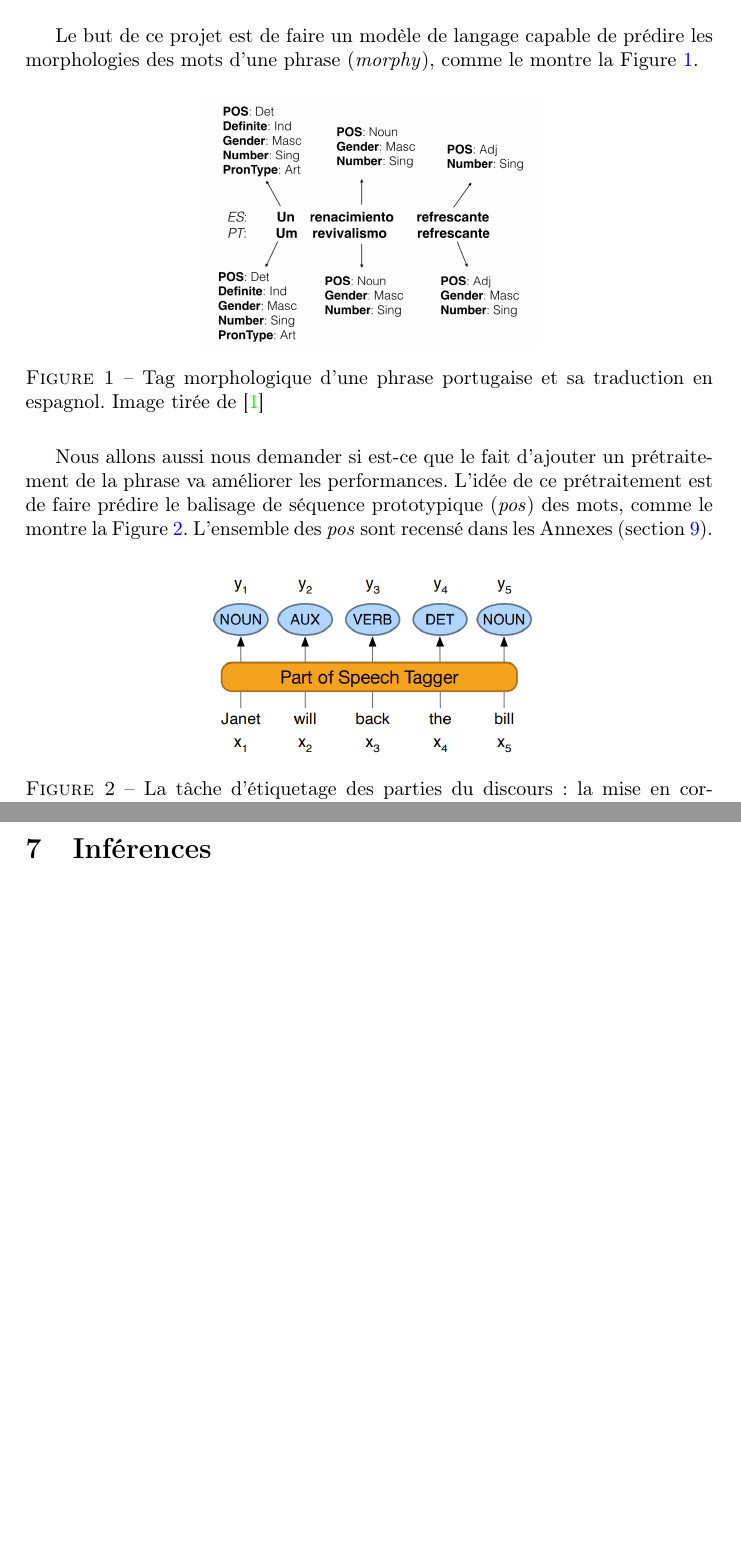
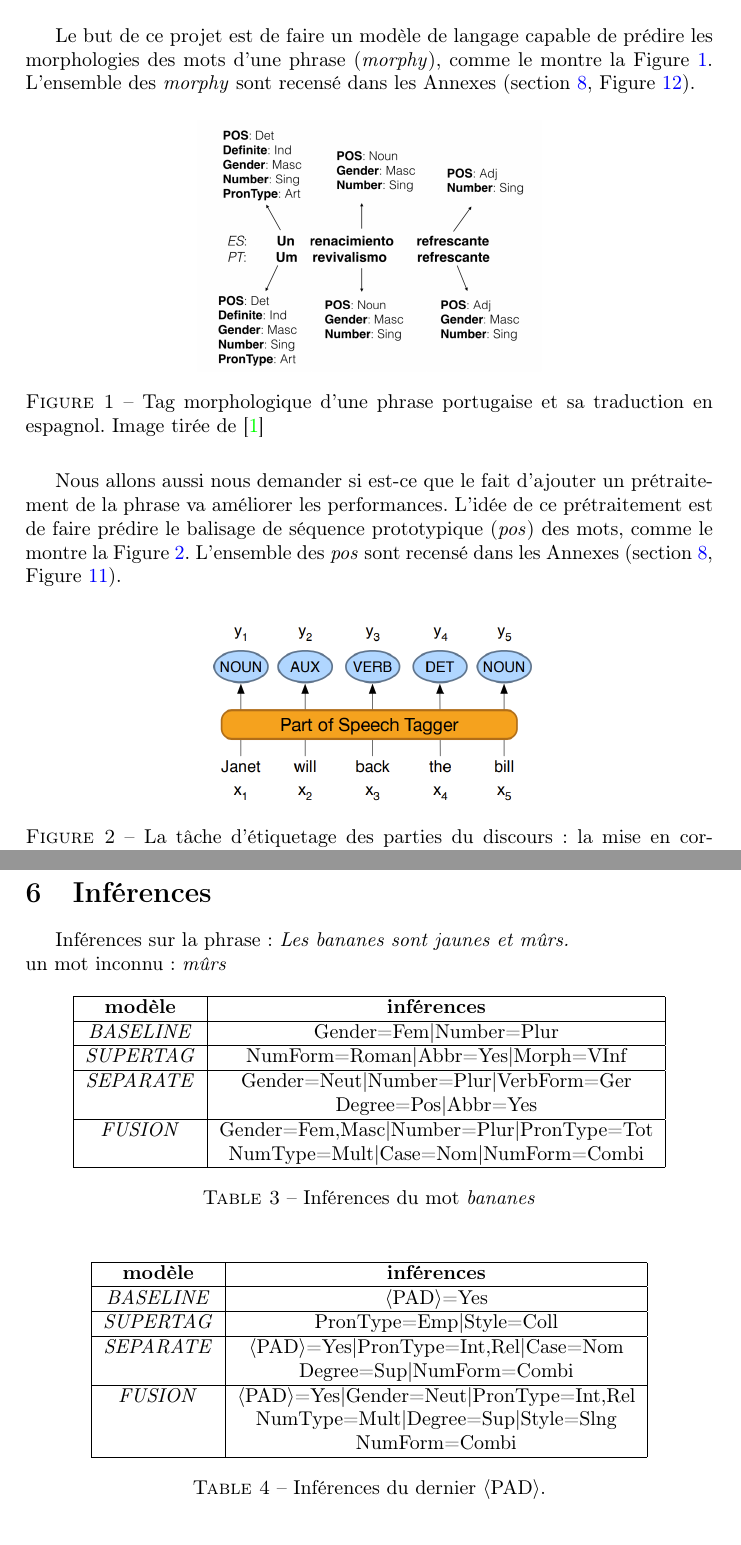
Before and after one commit to Highdrien/grammatical_class, a LaTeX document (report/report.tex): two parts of pages 2 and 9 of 11 before the commit and two parts of pages 2 and 9 of 12 after it, joined at a grey line, cut so that both start at the same text, the shorter picture padded with empty space. Compiled offline with pdfLaTeX.

Commit message:
add inference and all morphy

```diff
--- a/report/report.tex
+++ b/report/report.tex
@@ -35,7 +35,8 @@
 \section{Introduction}
 
 Le but de ce projet est de faire un modèle de langage capable de prédire les morphologies des mots d'une phrase
-(\textit{morphy}), comme le montre la Figure~\ref{fig: example morphy}.
+(\textit{morphy}), comme le montre la Figure~\ref{fig: example morphy}. L'ensemble des \textit{morphy}
+sont recensé dans les Annexes (section~\ref{sec: Annexes}, Figure~\ref{fig: all morphy}).
 
 \begin{figure}[H]
     \centering
@@ -48,7 +49,7 @@ Le but de ce projet est de faire un modèle de langage capable de prédire les m
 Nous allons aussi nous demander si est-ce que le fait d'ajouter un prétraitement de la phrase va améliorer
 les performances. L'idée de ce prétraitement est de faire prédire le balisage de séquence
 prototypique (\textit{pos}) des mots, comme le montre la Figure~\ref{fig: example pos}. L'ensemble des \textit{pos}
-sont recensé dans les Annexes (section~\ref{sec: Annexes}).
+sont recensé dans les Annexes (section~\ref{sec: Annexes}, Figure~\ref{fig: all pos}).
 
 \begin{figure}[H]
     \centering
@@ -352,3 +354,44 @@ Néanmoins, ces modèles ne permettent pas de dépasser les performances de la b
 
 \section{Inférences}
 
+Inférences sur la phrase : \textit{Les bananes sont jaunes et mûrs.} \\
+un mot inconnu : \textit{mûrs}
+\begin{table}[H]
+    \centering
+    \begin{tabular}{|c|c|}
+        \hline
+        \textbf{modèle} & \textbf{inférences} \\
+        \hline
+        \textit{BASELINE} & Gender=Fem$\mid$Number=Plur \\
+        \hline
+        \textit{SUPERTAG} & NumForm=Roman$\mid$Abbr=Yes$\mid$Morph=VInf\\
+        \hline
+        \textit{SEPARATE} & Gender=Neut$\mid$Number=Plur$\mid$VerbForm=Ger\\
+            & Degree=Pos$\mid$Abbr=Yes\\
+        \hline
+        \textit{FUSION} & Gender=Fem,Masc$\mid$Number=Plur$\mid$PronType=Tot\\
+            & NumType=Mult$\mid$Case=Nom$\mid$NumForm=Combi\\
+        \hline
+    \end{tabular}
+    \caption{Inférences du mot \textit{bananes}}
+\end{table}
+
+\begin{table}[H]
+    \centering
+    \begin{tabular}{|c|c|}
+        \hline
+        \textbf{modèle} & \textbf{inférences} \\
+        \hline
+        \textit{BASELINE} & $\langle$PAD$\rangle$=Yes \\
+        \hline
+        \textit{SUPERTAG} & PronType=Emp$\mid$Style=Coll\\
+        \hline
+        \textit{SEPARATE} & $\langle$PAD$\rangle$=Yes$\mid$PronType=Int,Rel$\mid$Case=Nom\\
+            & Degree=Sup$\mid$NumForm=Combi\\
+        \hline
+        \textit{FUSION} & $\langle$PAD$\rangle$=Yes$\mid$Gender=Neut$\mid$PronType=Int,Rel\\
+            & NumType=Mult$\mid$Degree=Sup$\mid$Style=Slng\\
+            & NumForm=Combi\\
+        \hline
+    \end{tabular}
+    \caption{Inférences du dernier $\langle$PAD$\rangle$.}
```
Also changed, not shown: report/report.pdf, report/report.tex (90 more changed lines).
